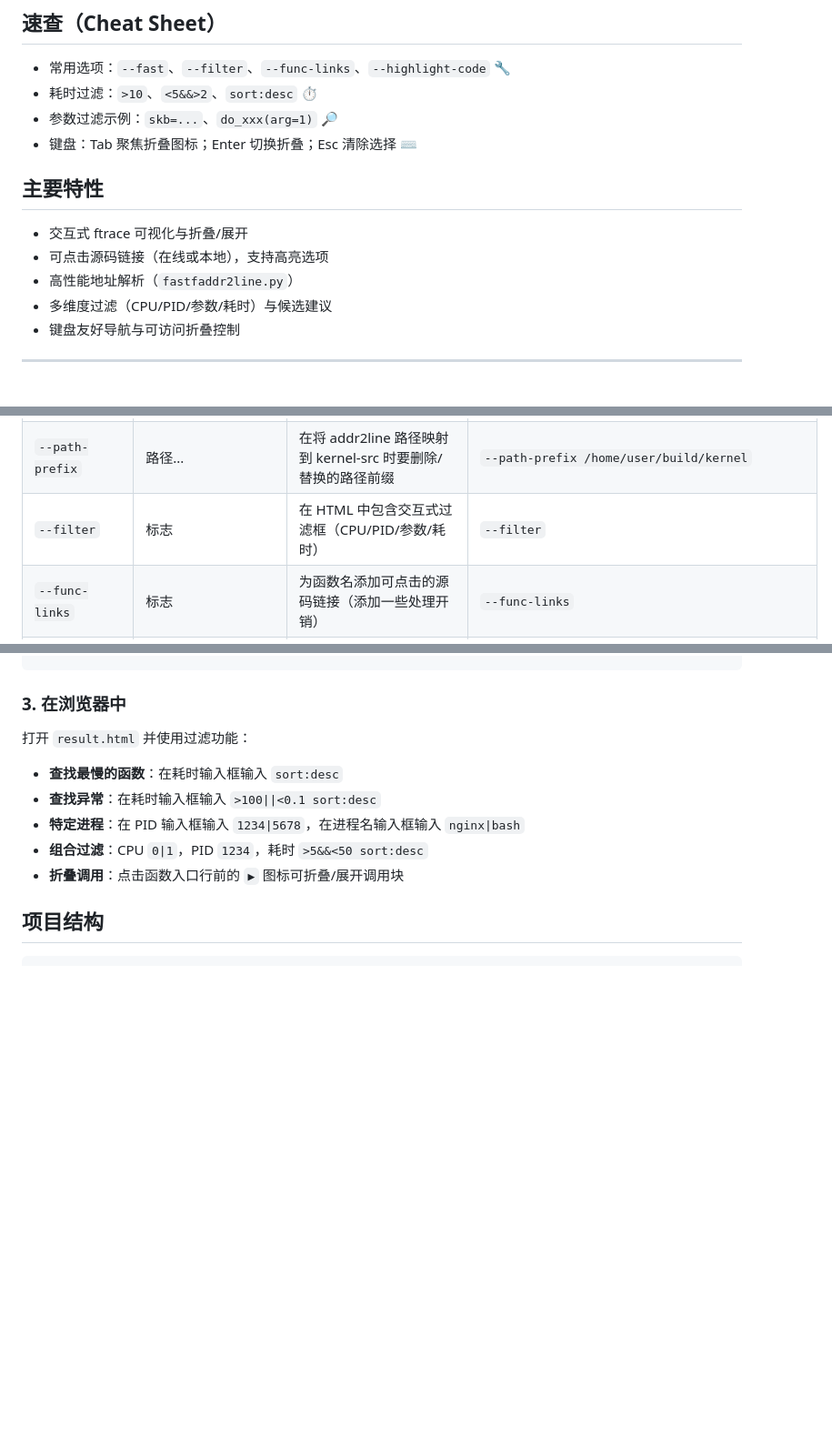
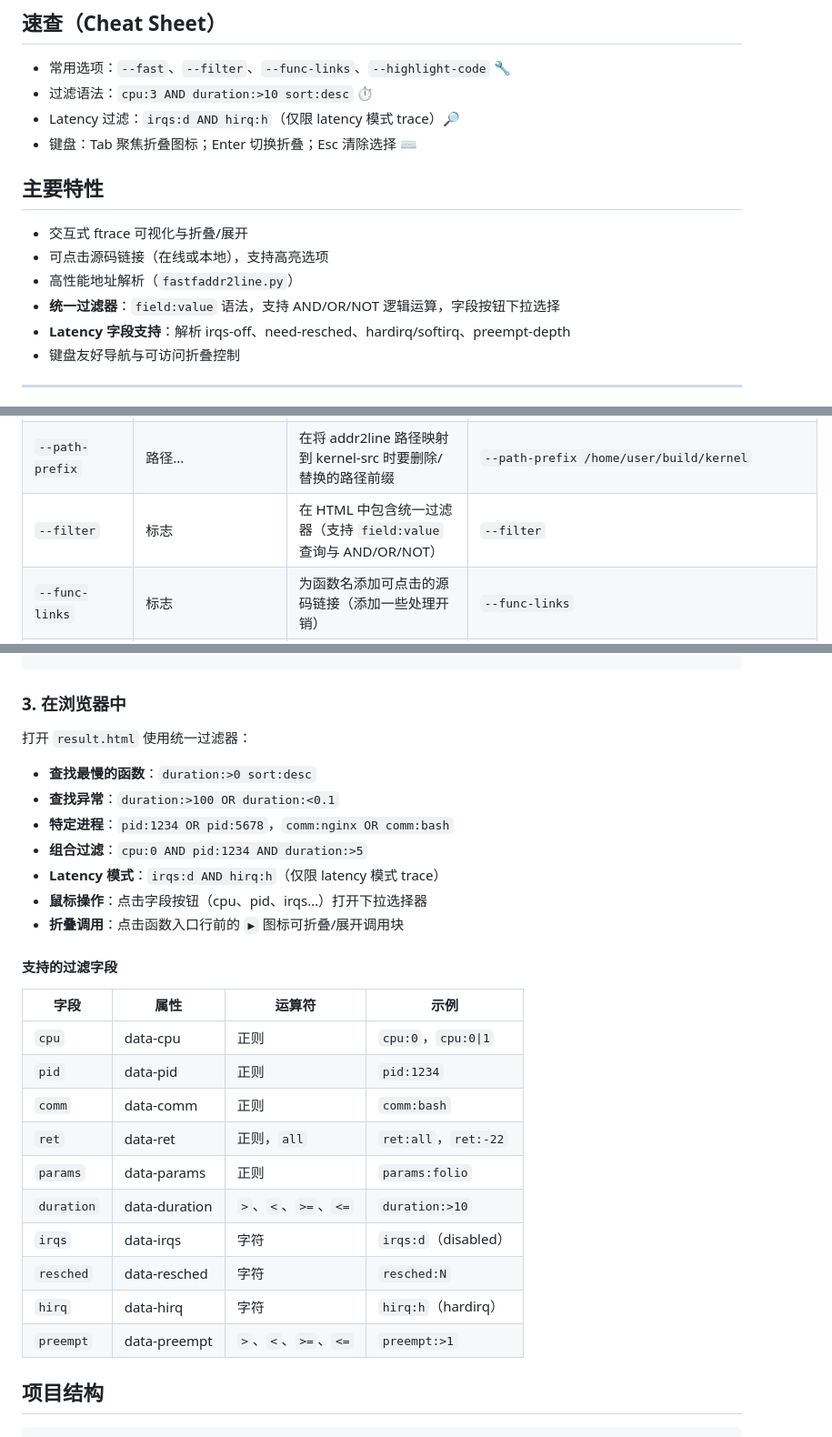
Before and after one commit to pengdonglin137/FuncGraph, a Markdown page: README.cn.md, 3 parts joined by grey strips. Shown at 91% size. Drawn GitHub-style; blank space fills up the shorter version.

```diff
--- a/README.cn.md
+++ b/README.cn.md
@@ -9,8 +9,8 @@ FuncGraph 将 `function_graph` 的 ftrace 输出转换为交互式、可过滤
 ## 速查（Cheat Sheet）
 
 - 常用选项：`--fast`、`--filter`、`--func-links`、`--highlight-code` 🔧
-- 耗时过滤：`>10`、`<5&&>2`、`sort:desc` ⏱️
-- 参数过滤示例：`skb=...`、`do_xxx(arg=1)` 🔎
+- 过滤语法：`cpu:3 AND duration:>10 sort:desc` ⏱️
+- Latency 过滤：`irqs:d AND hirq:h`（仅限 latency 模式 trace）🔎
 - 键盘：Tab 聚焦折叠图标；Enter 切换折叠；Esc 清除选择 ⌨️
 
 ## 主要特性
@@ -18,7 +18,8 @@ FuncGraph 将 `function_graph` 的 ftrace 输出转换为交互式、可过滤
 - 交互式 ftrace 可视化与折叠/展开
 - 可点击源码链接（在线或本地），支持高亮选项
 - 高性能地址解析（`fastfaddr2line.py`）
-- 多维度过滤（CPU/PID/参数/耗时）与候选建议
+- **统一过滤器**：`field:value` 语法，支持 AND/OR/NOT 逻辑运算，字段按钮下拉选择
+- **Latency 字段支持**：解析 irqs-off、need-resched、hardirq/softirq、preempt-depth
 - 键盘友好导航与可访问折叠控制
 
 ---
@@ -67,7 +68,7 @@ python3 funcgraph.py trace.txt \
 | `--use-external` | 标志 | 强制使用外部 `faddr2line`/`addr2line`（与 `--fast` 互斥） | `--use-external` |
 | `--highlight-code` | 标志 | 启用 HTML 中 C 源码语法高亮（需要 Pygments） | `--highlight-code` |
 | `--path-prefix` | 路径... | 在将 addr2line 路径映射到 kernel-src 时要删除/替换的路径前缀 | `--path-prefix /home/user/build/kernel` |
-| `--filter` | 标志 | 在 HTML 中包含交互式过滤框（CPU/PID/参数/耗时） | `--filter` |
+| `--filter` | 标志 | 在 HTML 中包含统一过滤器（支持 `field:value` 查询与 AND/OR/NOT） | `--filter` |
 | `--func-links` | 标志 | 为函数名添加可点击的源码链接（添加一些处理开销） | `--func-links` |
 | `--entry-offset` | int（默认：`0`） | 要添加到函数入口地址的偏移（对打补丁的函数有用） | `--entry-offset 8` |
 | `--enable-fold` | 标志 | 启用函数调用折叠 UI（折叠/展开调用块） | `--enable-fold` |
@@ -214,12 +215,29 @@ python3 funcgraph.py ~/ftrace.txt \
 
 ### 3. 在浏览器中
 
-打开 `result.html` 并使用过滤功能：
-- **查找最慢的函数**：在耗时输入框输入 `sort:desc`
-- **查找异常**：在耗时输入框输入 `>100||<0.1 sort:desc`
-- **特定进程**：在 PID 输入框输入 `1234|5678`，在进程名输入框输入 `nginx|bash`
-- **组合过滤**：CPU `0|1`，PID `1234`，耗时 `>5&&<50 sort:desc`
+打开 `result.html` 使用统一过滤器：
+- **查找最慢的函数**：`duration:>0 sort:desc`
+- **查找异常**：`duration:>100 OR duration:<0.1`
+- **特定进程**：`pid:1234 OR pid:5678`，`comm:nginx OR comm:bash`
+- **组合过滤**：`cpu:0 AND pid:1234 AND duration:>5`
+- **Latency 模式**：`irqs:d AND hirq:h`（仅限 latency 模式 trace）
+- **鼠标操作**：点击字段按钮（cpu、pid、irqs…）打开下拉选择器
 - **折叠调用**：点击函数入口行前的 `▶` 图标可折叠/展开调用块
+
+#### 支持的过滤字段
+
+| 字段 | 属性 | 运算符 | 示例 |
+|------|------|--------|------|
+| `cpu` | data-cpu | 正则 | `cpu:0`，`cpu:0\|1` |
+| `pid` | data-pid | 正则 | `pid:1234` |
+| `comm` | data-comm | 正则 | `comm:bash` |
+| `ret` | data-ret | 正则，`all` | `ret:all`，`ret:-22` |
+| `params` | data-params | 正则 | `params:folio` |
+| `duration` | data-duration | `>`、`<`、`>=`、`<=` | `duration:>10` |
+| `irqs` | data-irqs | 字符 | `irqs:d`（disabled） |
+| `resched` | data-resched | 字符 | `resched:N` |
+| `hirq` | data-hirq | 字符 | `hirq:h`（hardirq） |
+| `preempt` | data-preempt | `>`、`<`、`>=`、`<=` | `preempt:>1` |
 
 
 ## 项目结构
```
Also changed, not shown: other parts of README.cn.md (+2 -2 lines), README.md (+29 -11 lines).
